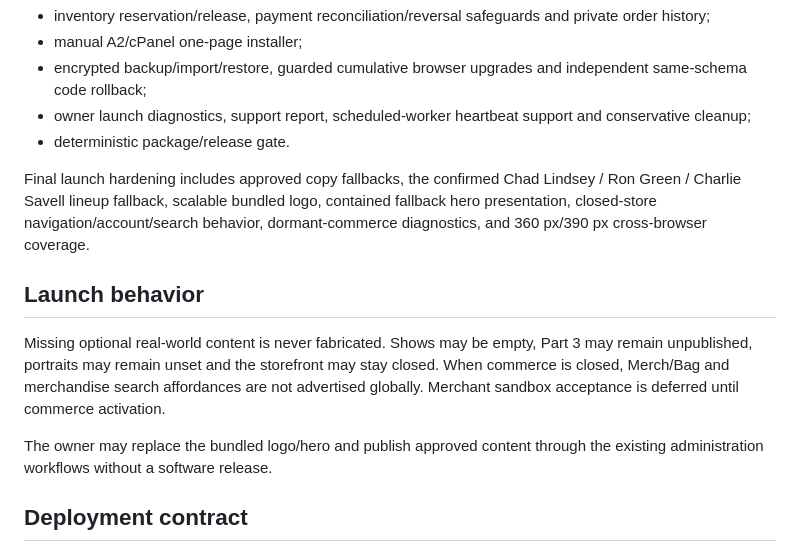
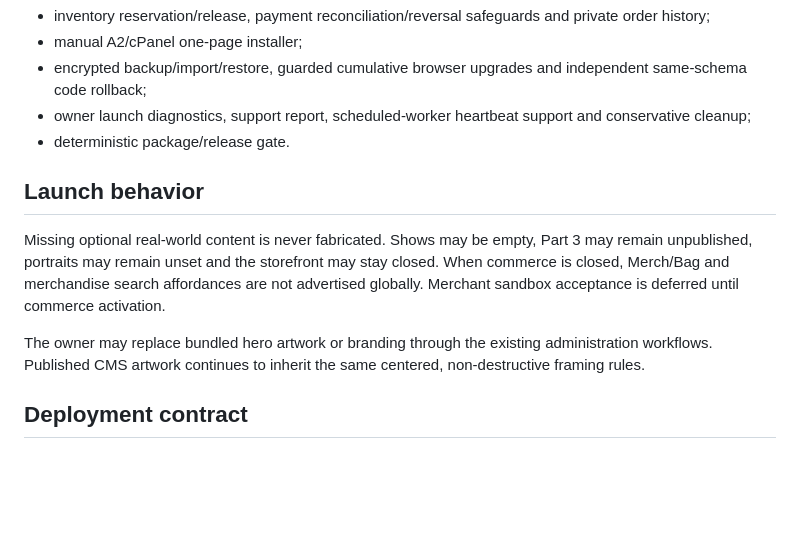
Before and after one commit to afterburn25/Spirit, a Markdown page: README.md, the part around one of its changes. GitHub-like rendering; blank space fills up the shorter version.

```diff
--- a/README.md
+++ b/README.md
@@ -34,13 +38,11 @@ Implemented:
 - owner launch diagnostics, support report, scheduled-worker heartbeat support and conservative cleanup;
 - deterministic package/release gate.
 
-Final launch hardening includes approved copy fallbacks, the confirmed Chad Lindsey / Ron Green / Charlie Savell lineup fallback, scalable bundled logo, contained fallback hero presentation, closed-store navigation/account/search behavior, dormant-commerce diagnostics, and 360 px/390 px cross-browser coverage.
-
 ## Launch behavior
 
 Missing optional real-world content is never fabricated. Shows may be empty, Part 3 may remain unpublished, portraits may remain unset and the storefront may stay closed. When commerce is closed, Merch/Bag and merchandise search affordances are not advertised globally. Merchant sandbox acceptance is deferred until commerce activation.
 
-The owner may replace the bundled logo/hero and publish approved content through the existing administration workflows without a software release.
+The owner may replace bundled hero artwork or branding through the existing administration workflows. Published CMS artwork continues to inherit the same centered, non-destructive framing rules.
 
 ## Deployment contract
 
```
Also changed, not shown: other parts of README.md (+12 -8 lines).
